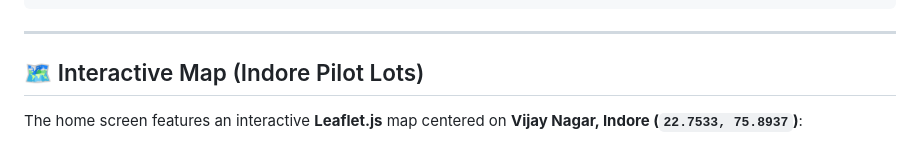
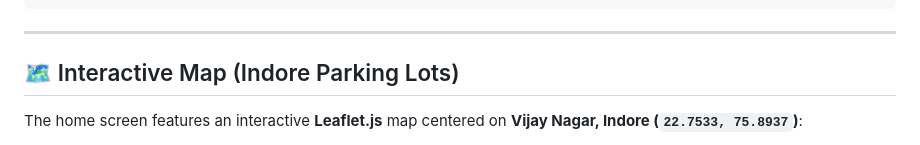
Before and after one commit to ashujainaman2007-stack/AI_manthan, a Markdown page: README.md, the part around the change. Drawn GitHub-style.

Commit message:
Corrected title from 'Pilot Lots' to 'Parking Lots'

```diff
--- a/README.md
+++ b/README.md
@@ -78,7 +78,7 @@ SMARTparking/
 
 ---
 
-## 🗺️ Interactive Map (Indore Pilot Lots)
+## 🗺️ Interactive Map (Indore Parking Lots)
 
 The home screen features an interactive **Leaflet.js** map centered on **Vijay Nagar, Indore (`22.7533, 75.8937`)**:
 
```
